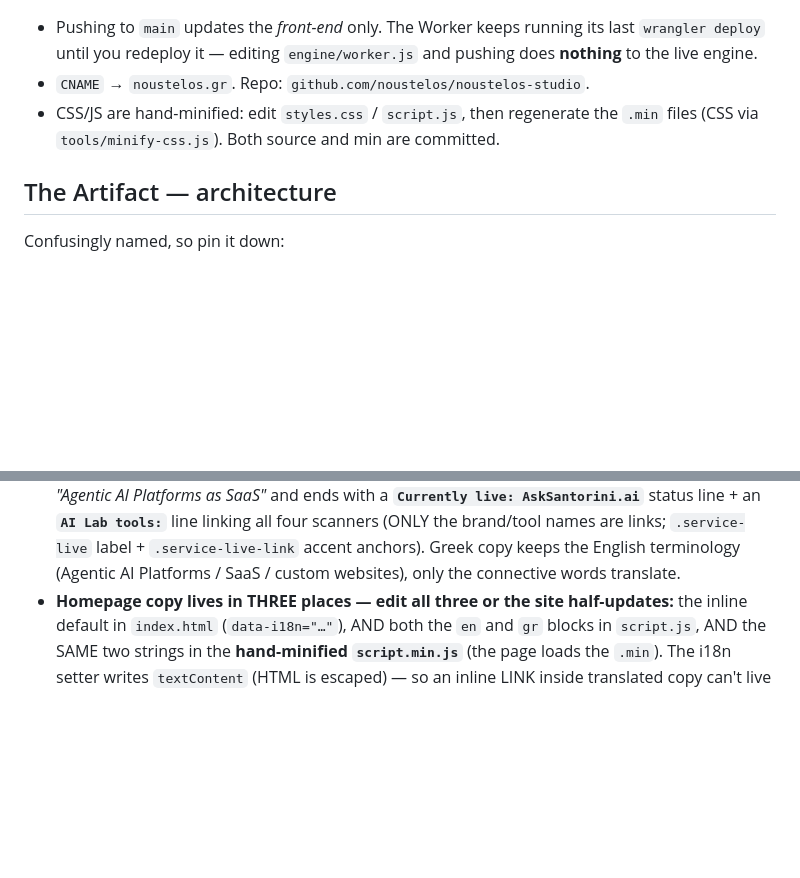
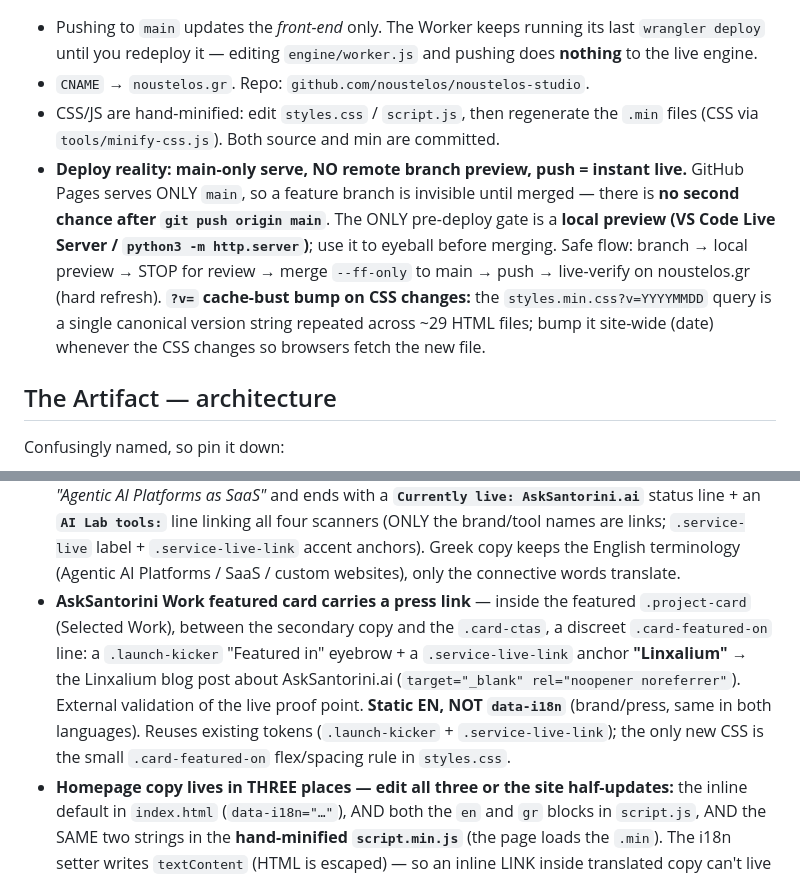
Before and after one commit to noustelos/noustelos-studio, a Markdown page: CLAUDE.md, 2 parts joined by grey strips. Rendered like a GitHub page; blank space fills up the shorter version.

Commit message:
docs(CLAUDE.md): note GitHub Pages main-only/no-preview deploy reality + Featured-in-Linxalium work-card link
Co-Authored-By: Claude Opus 4.8 (1M context) <noreply@anthropic.com>

```diff
--- a/CLAUDE.md
+++ b/CLAUDE.md
@@ -17,6 +17,16 @@ coupled** — know which one a change needs.
 - `CNAME` → `noustelos.gr`. Repo: `github.com/noustelos/noustelos-studio`.
 - CSS/JS are hand-minified: edit `styles.css` / `script.js`, then regenerate the
   `.min` files (CSS via `tools/minify-css.js`). Both source and min are committed.
+- **Deploy reality: main-only serve, NO remote branch preview, push = instant
+  live.** GitHub Pages serves ONLY `main`, so a feature branch is invisible until
+  merged — there is **no second chance after `git push origin main`**. The ONLY
+  pre-deploy gate is a **local preview (VS Code Live Server / `python3 -m
+  http.server`)**; use it to eyeball before merging. Safe flow: branch → local
+  preview → STOP for review → merge `--ff-only` to main → push → live-verify on
+  noustelos.gr (hard refresh). **`?v=` cache-bust bump on CSS changes:** the
+  `styles.min.css?v=YYYYMMDD` query is a single canonical version string repeated
+  across ~29 HTML files; bump it site-wide (date) whenever the CSS changes so
+  browsers fetch the new file.
 
 ## The Artifact — architecture
 
@@ -906,6 +916,14 @@ See the Passphrase gate bullet for the full "now public" note.
   links; `.service-live` label + `.service-live-link` accent anchors). Greek copy keeps
   the English terminology (Agentic AI Platforms / SaaS / custom websites), only the
   connective words translate.
+- **AskSantorini Work featured card carries a press link** — inside the featured
+  `.project-card` (Selected Work), between the secondary copy and the `.card-ctas`,
+  a discreet `.card-featured-on` line: a `.launch-kicker` "Featured in" eyebrow + a
+  `.service-live-link` anchor **"Linxalium"** → the Linxalium blog post about
+  AskSantorini.ai (`target="_blank" rel="noopener noreferrer"`). External validation
+  of the live proof point. **Static EN, NOT `data-i18n`** (brand/press, same in both
+  languages). Reuses existing tokens (`.launch-kicker` + `.service-live-link`); the
+  only new CSS is the small `.card-featured-on` flex/spacing rule in `styles.css`.
 - **Homepage copy lives in THREE places — edit all three or the site half-updates:**
   the inline default in `index.html` (`data-i18n="…"`), AND both the `en` and `gr`
   blocks in `script.js`, AND the SAME two strings in the **hand-minified
```
